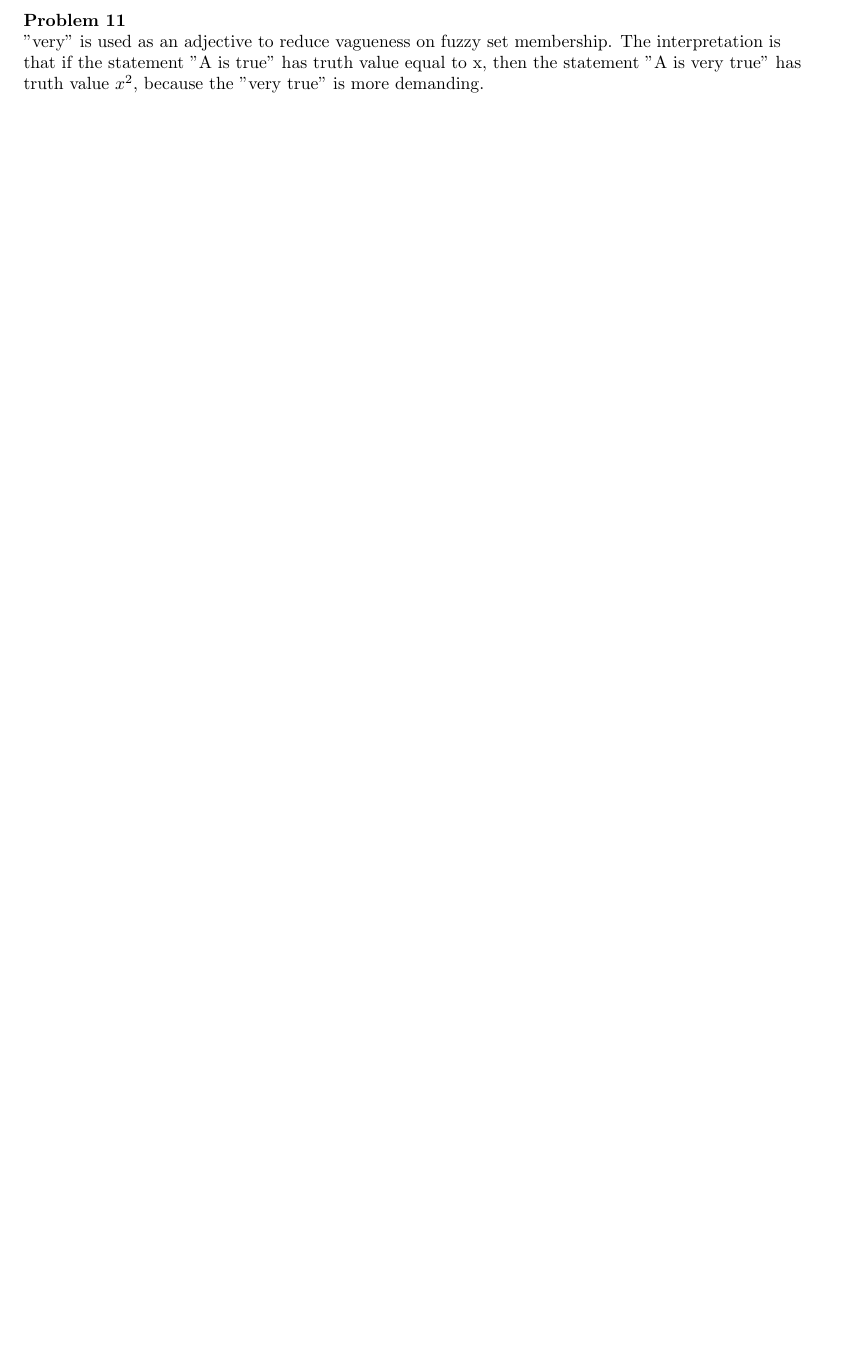
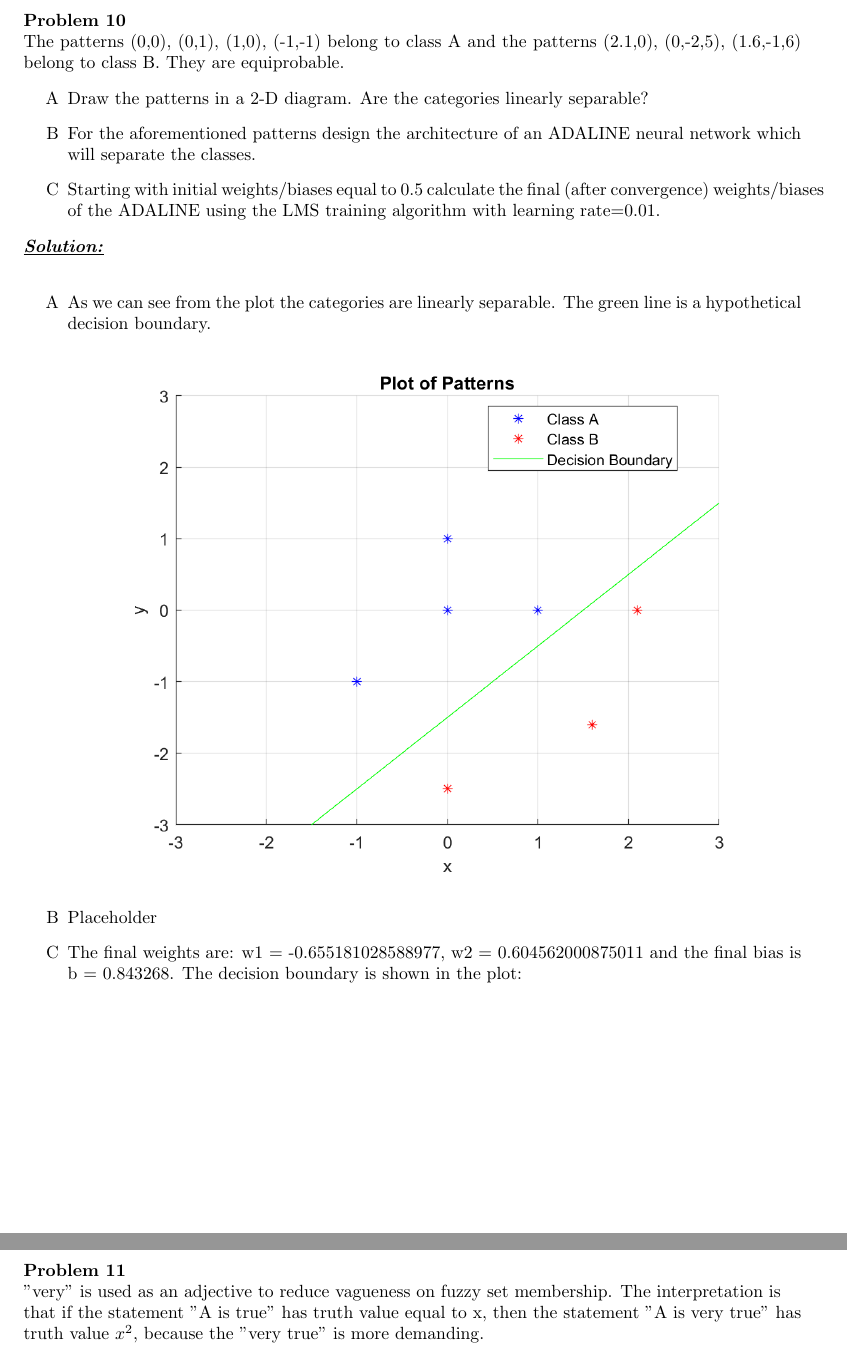
Before and after one commit to pravramidis/neuroFuzzyComputing, a LaTeX problem sheet (ProblemSet1/ProblemSet1Answers.tex): part of page 22 of 24 before the commit and two parts of pages 22 and 24 of 26 after it, the two joined at a grey line, cut so that both start at the same text, the shorter picture padded with empty space. Compiled offline with pdfLaTeX.

Commit message:
Add problem 10

```diff
--- a/ProblemSet1/ProblemSet1Answers.tex
+++ b/ProblemSet1/ProblemSet1Answers.tex
@@ -578,6 +578,30 @@ The vectors are equiprobable. We want to train an ADALINE network without a bias
 \end{enumerate}
 
 
+%Problem 10
+\newpage
+\noindent \textbf{Problem 10}
+
+\noindent The patterns (0,0), (0,1), (1,0), (-1,-1) belong to class A and the patterns (2.1,0), (0,-2,5),
+(1.6,-1,6) belong to class B. They are equiprobable.
+\begin{enumerate} [label=\Alph*]
+  \item Draw the patterns in a 2-D diagram. Are the categories linearly separable?
+  \item For the aforementioned patterns design the architecture of an ADALINE neural network which will separate the classes.
+  \item Starting with initial weights/biases equal to 0.5 calculate the final (after convergence) weights/biases of the ADALINE using the LMS training algorithm
+        with learning rate=0.01.
+\end{enumerate}
+
+\noindent \underline{\textbf{\textit{Solution:}}}
+\\
+\begin{enumerate} [label=\Alph*]
+  \item As we can see from the plot the categories are linearly separable. The green line is a hypothetical decision boundary.
+  \begin{center} \includegraphics[width=0.9\textwidth]{Problem10_A.png} \end{center}
+  \item Placeholder
+  \item The final weights are: w1 = -0.655181028588977, w2 = 0.604562000875011
+        and the final bias is b = 0.843268. The decision boundary is shown in the plot:
+        \begin{center} \includegraphics[width=0.9\textwidth]{Problem10_C.png} \end{center}
+\end{enumerate}
+
 
 
 
```
Also changed, not shown: ProblemSet1/Problem10_A.png (added), ProblemSet1/Problem10_C.png (added).
